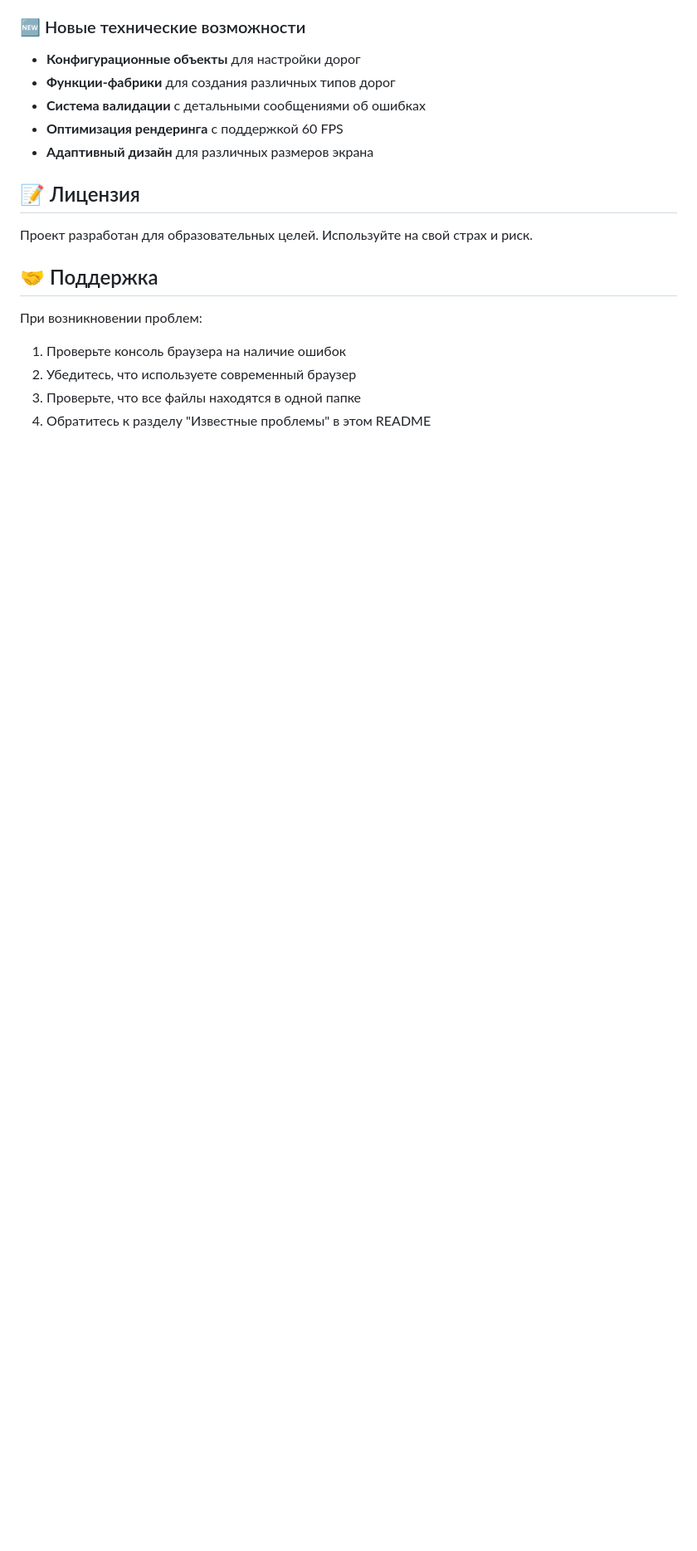
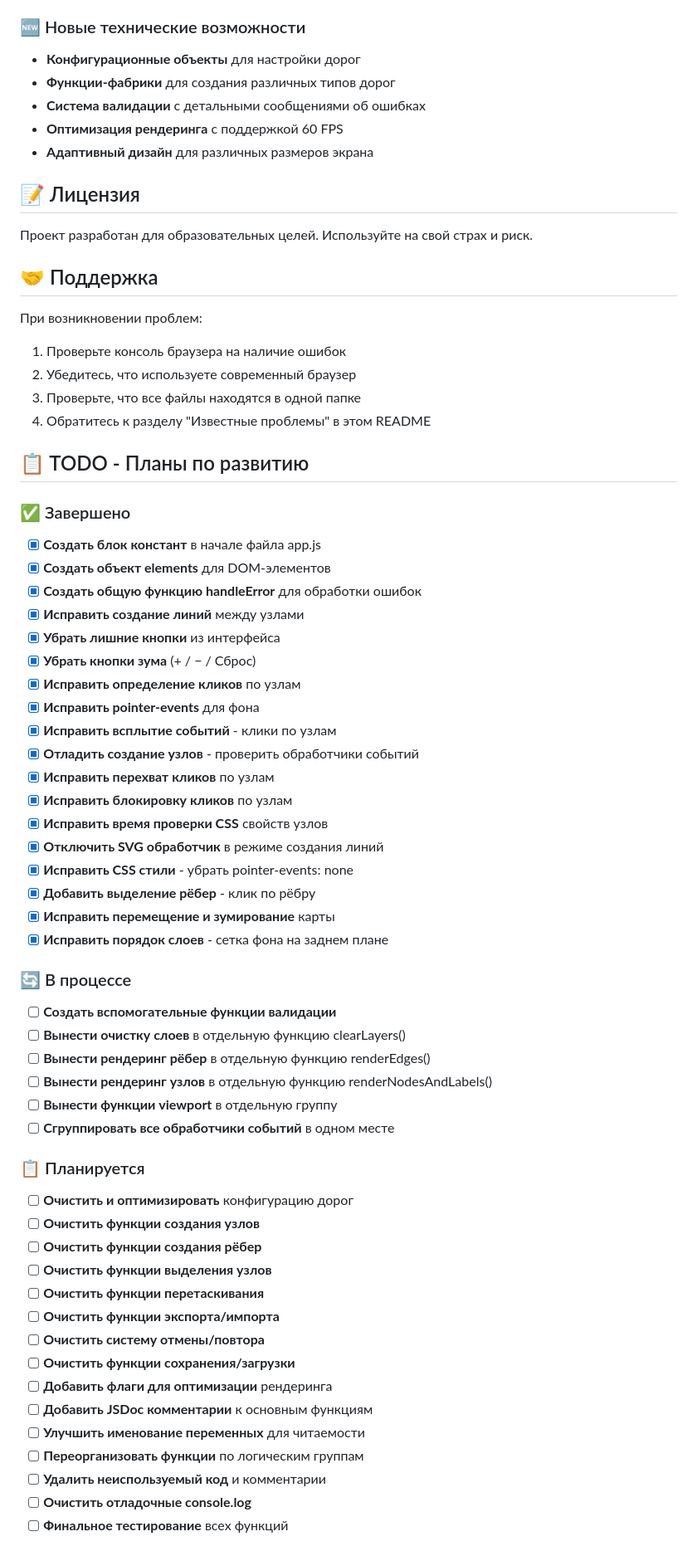
Before and after one commit to Vafelkin/gk_map, a Markdown page: README.md, the part around one of its changes. Shown at 83% size. Rendered like a GitHub page; blank space fills up the shorter version.

```diff
--- a/README.md
+++ b/README.md
@@ -163,3 +171,50 @@ maps/
 3. Проверьте, что все файлы находятся в одной папке
 4. Обратитесь к разделу "Известные проблемы" в этом README
 
+## 📋 TODO - Планы по развитию
+
+### ✅ Завершено
+- [x] **Создать блок констант** в начале файла app.js
+- [x] **Создать объект elements** для DOM-элементов
+- [x] **Создать общую функцию handleError** для обработки ошибок
+- [x] **Исправить создание линий** между узлами
+- [x] **Убрать лишние кнопки** из интерфейса
+- [x] **Убрать кнопки зума** (+ / − / Сброс)
+- [x] **Исправить определение кликов** по узлам
+- [x] **Исправить pointer-events** для фона
+- [x] **Исправить всплытие событий** - клики по узлам
+- [x] **Отладить создание узлов** - проверить обработчики событий
+- [x] **Исправить перехват кликов** по узлам
+- [x] **Исправить блокировку кликов** по узлам
+- [x] **Исправить время проверки CSS** свойств узлов
+- [x] **Отключить SVG обработчик** в режиме создания линий
+- [x] **Исправить CSS стили** - убрать pointer-events: none
+- [x] **Добавить выделение рёбер** - клик по рёбру
+- [x] **Исправить перемещение и зумирование** карты
+- [x] **Исправить порядок слоев** - сетка фона на заднем плане
+
+### 🔄 В процессе
+- [ ] **Создать вспомогательные функции валидации**
+- [ ] **Вынести очистку слоев** в отдельную функцию clearLayers()
+- [ ] **Вынести рендеринг рёбер** в отдельную функцию renderEdges()
+- [ ] **Вынести рендеринг узлов** в отдельную функцию renderNodesAndLabels()
+- [ ] **Вынести функции viewport** в отдельную группу
+- [ ] **Сгруппировать все обработчики событий** в одном месте
+
+### 📋 Планируется
+- [ ] **Очистить и оптимизировать** конфигурацию дорог
+- [ ] **Очистить функции создания узлов**
+- [ ] **Очистить функции создания рёбер**
+- [ ] **Очистить функции выделения узлов**
+- [ ] **Очистить функции перетаскивания**
+- [ ] **Очистить функции экспорта/импорта**
+- [ ] **Очистить систему отмены/повтора**
+- [ ] **Очистить функции сохранения/загрузки**
+- [ ] **Добавить флаги для оптимизации** рендеринга
+- [ ] **Добавить JSDoc комментарии** к основным функциям
+- [ ] **Улучшить именование переменных** для читаемости
+- [ ] **Переорганизовать функции** по логическим группам
+- [ ] **Удалить неиспользуемый код** и комментарии
+- [ ] **Очистить отладочные console.log**
+- [ ] **Финальное тестирование** всех функций
+
```
Also changed, not shown: other parts of README.md (+35 -13 lines).
